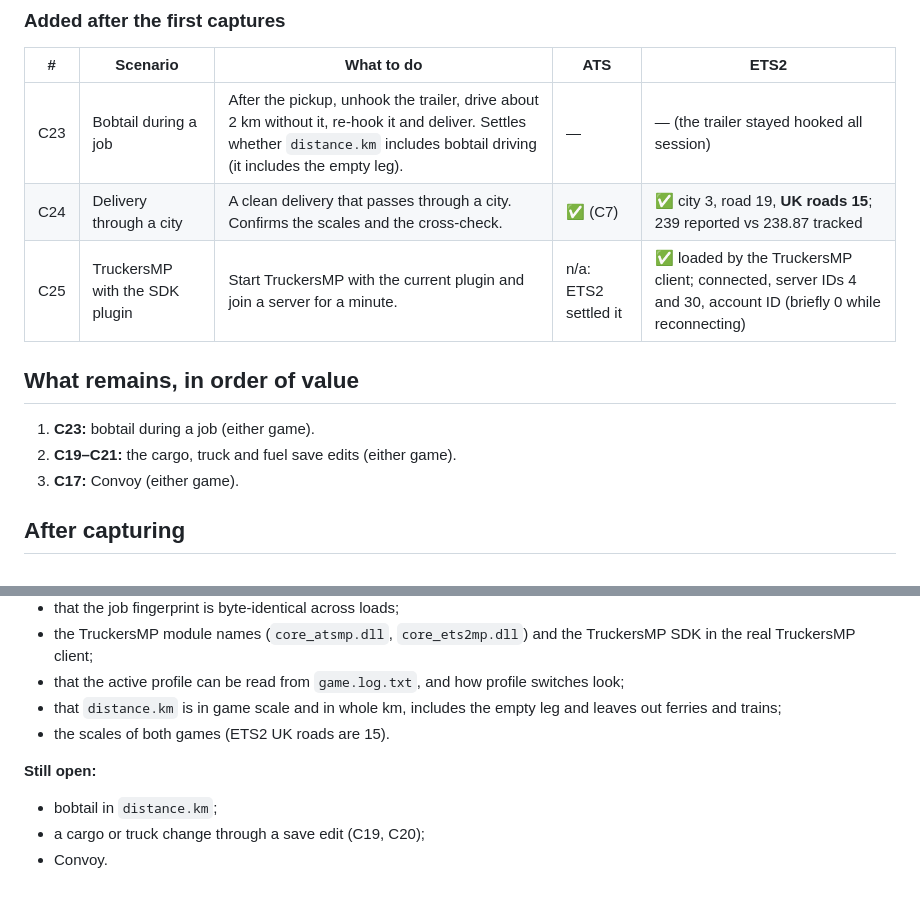
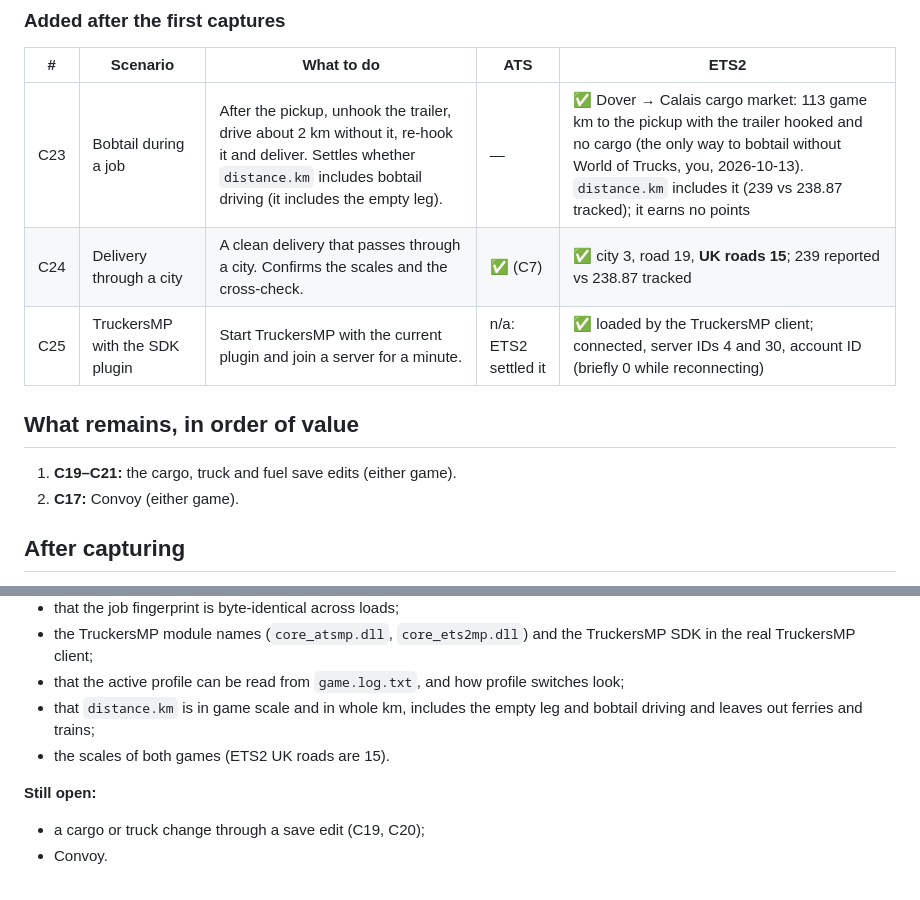
Before and after one commit to KoJesko/PlasmaTrack-Dev, a Markdown page: docs/CAPTURE.md, 2 parts joined by grey strips. Drawn GitHub-style.

```diff
--- a/docs/CAPTURE.md
+++ b/docs/CAPTURE.md
@@ -73,15 +73,14 @@ in `config.cfg` should make the game write them that way (unverified).
 
 | # | Scenario | What to do | ATS | ETS2 |
 |---|---|---|---|---|
-| C23 | Bobtail during a job | After the pickup, unhook the trailer, drive about 2 km without it, re-hook it and deliver. Settles whether `distance.km` includes bobtail driving (it includes the empty leg). | — | — (the trailer stayed hooked all session) |
+| C23 | Bobtail during a job | After the pickup, unhook the trailer, drive about 2 km without it, re-hook it and deliver. Settles whether `distance.km` includes bobtail driving (it includes the empty leg). | — | ✅ Dover → Calais cargo market: 113 game km to the pickup with the trailer hooked and no cargo (the only way to bobtail without World of Trucks, you, 2026-10-13). `distance.km` includes it (239 vs 238.87 tracked); it earns no points |
 | C24 | Delivery through a city | A clean delivery that passes through a city. Confirms the scales and the cross-check. | ✅ (C7) | ✅ city 3, road 19, **UK roads 15**; 239 reported vs 238.87 tracked |
 | C25 | TruckersMP with the SDK plugin | Start TruckersMP with the current plugin and join a server for a minute. | n/a: ETS2 settled it | ✅ loaded by the TruckersMP client; connected, server IDs 4 and 30, account ID (briefly 0 while reconnecting) |
 
 ## What remains, in order of value
 
-1. **C23:** bobtail during a job (either game).
-2. **C19–C21:** the cargo, truck and fuel save edits (either game).
-3. **C17:** Convoy (either game).
+1. **C19–C21:** the cargo, truck and fuel save edits (either game).
+2. **C17:** Convoy (either game).
 
 ## After capturing
 
@@ -99,11 +98,11 @@ in `config.cfg` should make the game write them that way (unverified).
 - the TruckersMP module names (`core_atsmp.dll`, `core_ets2mp.dll`) and the TruckersMP SDK in
   the real TruckersMP client;
 - that the active profile can be read from `game.log.txt`, and how profile switches look;
-- that `distance.km` is in game scale and in whole km, includes the empty leg and leaves out
+- that `distance.km` is in game scale and in whole km, includes the empty leg and bobtail
+  driving and leaves out
   ferries and trains;
 - the scales of both games (ETS2 UK roads are 15).
 
 **Still open:**
-- bobtail in `distance.km`;
 - a cargo or truck change through a save edit (C19, C20);
 - Convoy.
```
Also changed, not shown: docs/PLAN.md (+1 -0 lines).
